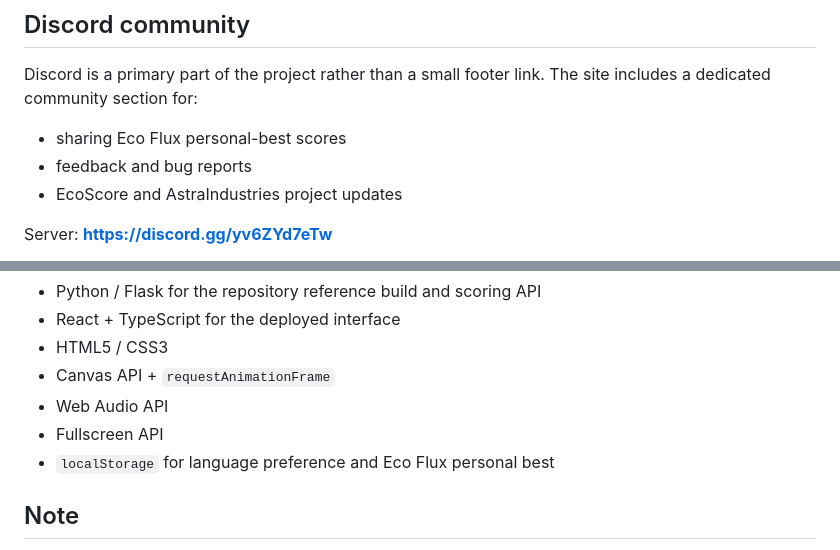
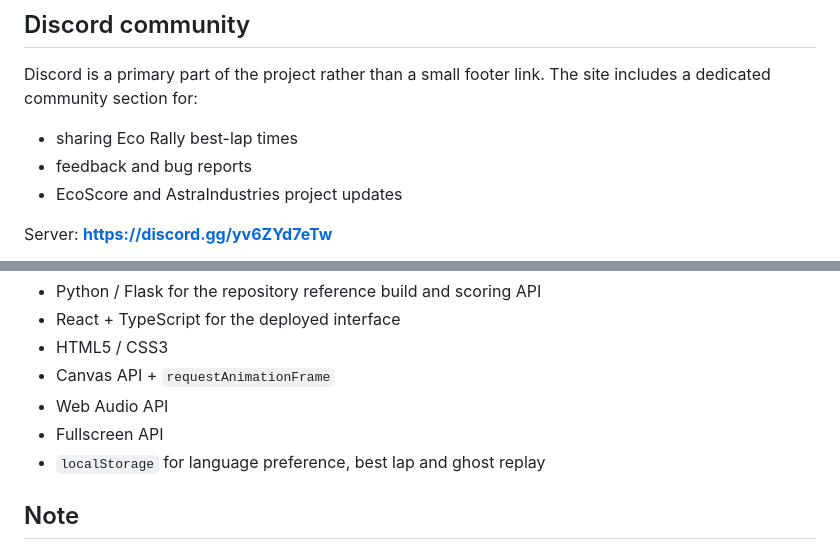
Before and after one commit to Astralfv/EcoScore, a Markdown page: README.md, 2 parts joined by grey strips. GitHub-like rendering.

```diff
--- a/README.md
+++ b/README.md
@@ -67,7 +67,7 @@ The switch happens inside the current page, including the quiz, results, game de
 
 Discord is a primary part of the project rather than a small footer link. The site includes a dedicated community section for:
 
-- sharing Eco Flux personal-best scores
+- sharing Eco Rally best-lap times
 - feedback and bug reports
 - EcoScore and AstraIndustries project updates
 
@@ -146,7 +146,7 @@ The project currently uses a mix of:
 - Canvas API + `requestAnimationFrame`
 - Web Audio API
 - Fullscreen API
-- `localStorage` for language preference and Eco Flux personal best
+- `localStorage` for language preference, best lap and ghost replay
 
 ## Note
 
```
Also changed, not shown: other parts of README.md (+23 -23 lines).
